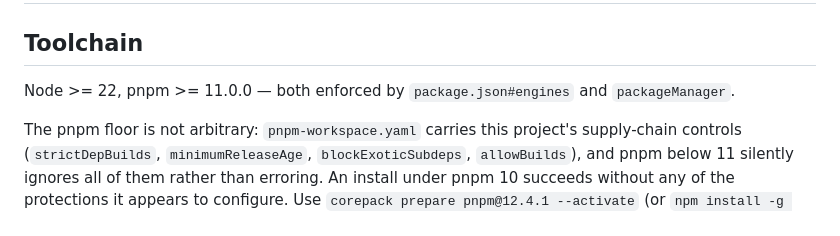
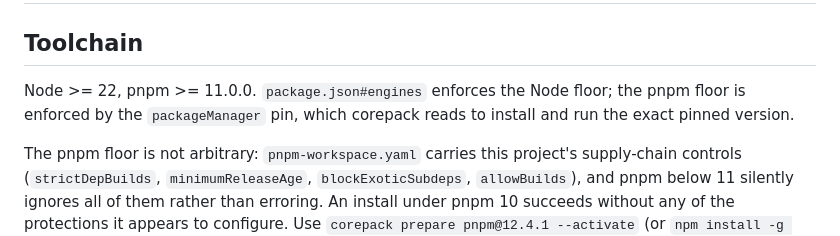
Before and after one commit to SckyzO/grafana-plugin-slurm-panel, a Markdown page: CONTRIBUTING.md, the part around the change. Rendered like a GitHub page.

Commit message:
docs: correct how the pnpm version floor is actually enforced
package.json#engines only declares the Node floor. The pnpm floor is
enforced by the packageManager pin, which corepack reads to install
and run the exact pinned version - engines carries no pnpm constraint
at all.

```diff
--- a/CONTRIBUTING.md
+++ b/CONTRIBUTING.md
@@ -2,8 +2,9 @@
 
 ## Toolchain
 
-Node >= 22, pnpm >= 11.0.0 — both enforced by `package.json#engines` and
-`packageManager`.
+Node >= 22, pnpm >= 11.0.0. `package.json#engines` enforces the Node floor;
+the pnpm floor is enforced by the `packageManager` pin, which corepack reads
+to install and run the exact pinned version.
 
 The pnpm floor is not arbitrary: `pnpm-workspace.yaml` carries this project's
 supply-chain controls (`strictDepBuilds`, `minimumReleaseAge`,
```
